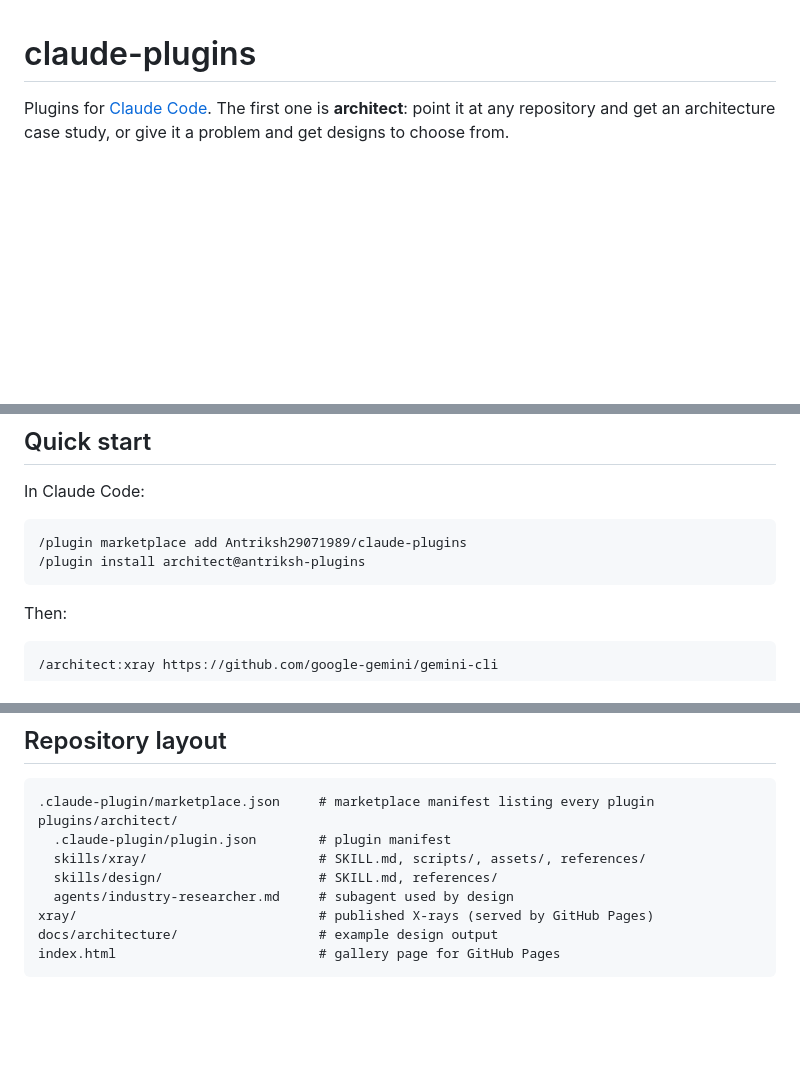
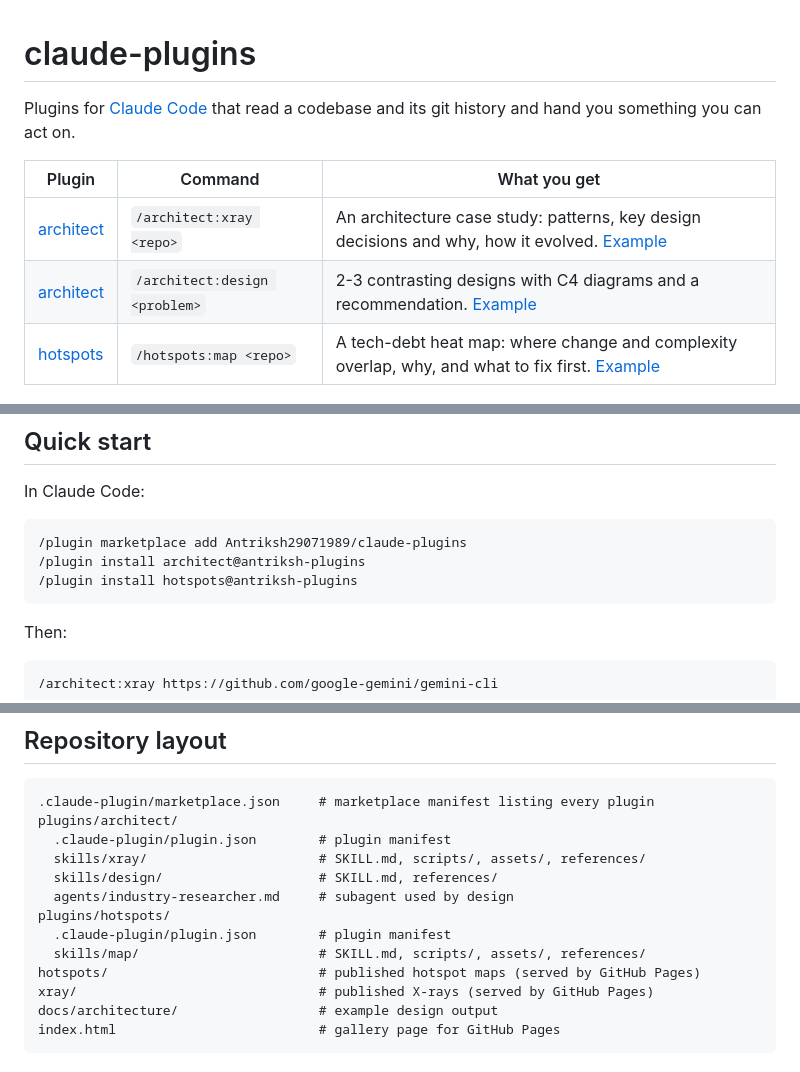
Before and after one commit to Antriksh29071989/claude-plugins, a Markdown page: README.md, 3 parts joined by grey strips. GitHub-like rendering; blank space fills up the shorter version.

````diff
--- a/README.md
+++ b/README.md
@@ -1,6 +1,12 @@
 # claude-plugins
 
-Plugins for [Claude Code](https://claude.com/claude-code). The first one is **architect**: point it at any repository and get an architecture case study, or give it a problem and get designs to choose from.
+Plugins for [Claude Code](https://claude.com/claude-code) that read a codebase and its git history and hand you something you can act on.
+
+| Plugin | Command | What you get |
+|---|---|---|
+| [architect](plugins/architect) | `/architect:xray <repo>` | An architecture case study: patterns, key design decisions and why, how it evolved. [Example](https://antriksh29071989.github.io/claude-plugins/xray/gemini-cli/) |
+| [architect](plugins/architect) | `/architect:design <problem>` | 2-3 contrasting designs with C4 diagrams and a recommendation. [Example](docs/architecture/production-react-agent/README.md) |
+| [hotspots](plugins/hotspots) | `/hotspots:map <repo>` | A tech-debt heat map: where change and complexity overlap, why, and what to fix first. [Example](https://antriksh29071989.github.io/claude-plugins/hotspots/gemini-cli/) |
 
 [![gemini-cli Architecture X-ray](docs/images/xray-card.png)](https://antriksh29071989.github.io/claude-plugins/xray/gemini-cli/)
 
@@ -13,6 +19,7 @@ In Claude Code:
 ```
 /plugin marketplace add Antriksh29071989/claude-plugins
 /plugin install architect@antriksh-plugins
+/plugin install hotspots@antriksh-plugins
 ```
 
 Then:
@@ -126,6 +145,10 @@ plugins/architect/
   skills/xray/                      # SKILL.md, scripts/, assets/, references/
   skills/design/                    # SKILL.md, references/
   agents/industry-researcher.md     # subagent used by design
+plugins/hotspots/
+  .claude-plugin/plugin.json        # plugin manifest
+  skills/map/                       # SKILL.md, scripts/, assets/, references/
+hotspots/                           # published hotspot maps (served by GitHub Pages)
 xray/                               # published X-rays (served by GitHub Pages)
 docs/architecture/                  # example design output
 index.html                          # gallery page for GitHub Pages
````
Also changed, not shown: other parts of README.md (+12 -0 lines), plugins/hotspots/README.md (added, +50 -0 lines), docs/images/hotspots-card.png (added), docs/images/hotspots-map.png (added), 14 other files.
